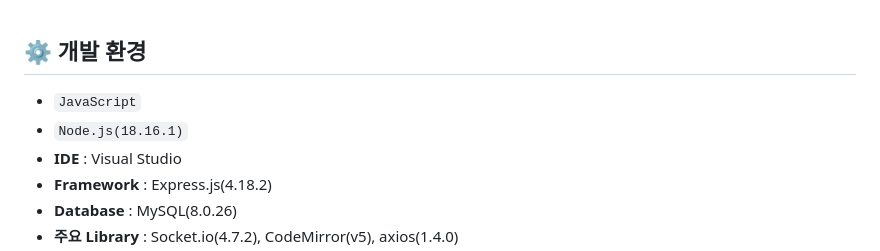
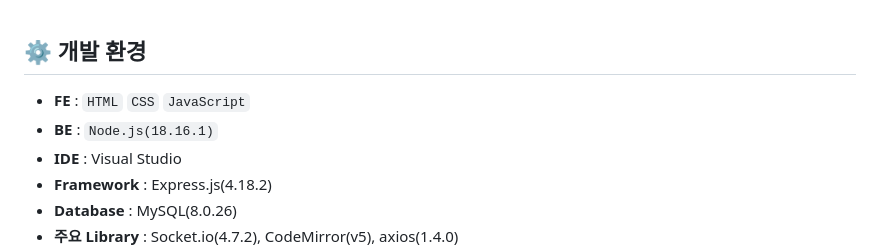
Before and after one commit to asdfgl98/Project-CodeBuddy, a Markdown page: readme.md, the part around the change. Rendered like a GitHub page.

```diff
--- a/readme.md
+++ b/readme.md
@@ -24,8 +24,8 @@
 <br/>
 
 ## ⚙️ 개발 환경
-- `JavaScript`
-- `Node.js(18.16.1)`
+- **FE** : `HTML` `CSS` `JavaScript`
+- **BE**  : `Node.js(18.16.1)`
 - **IDE** : Visual Studio
 - **Framework** : Express.js(4.18.2)
 - **Database** : MySQL(8.0.26)
```
